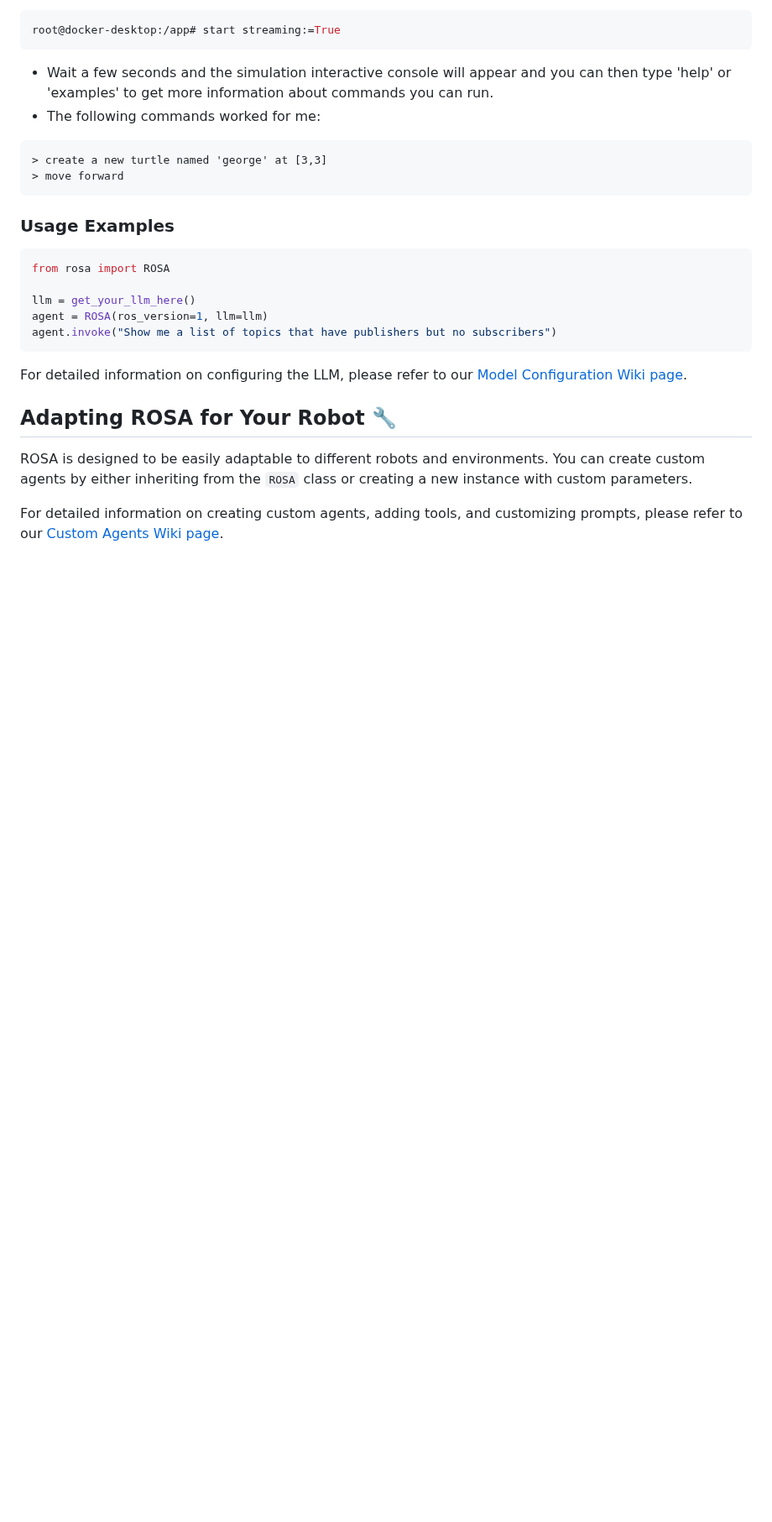
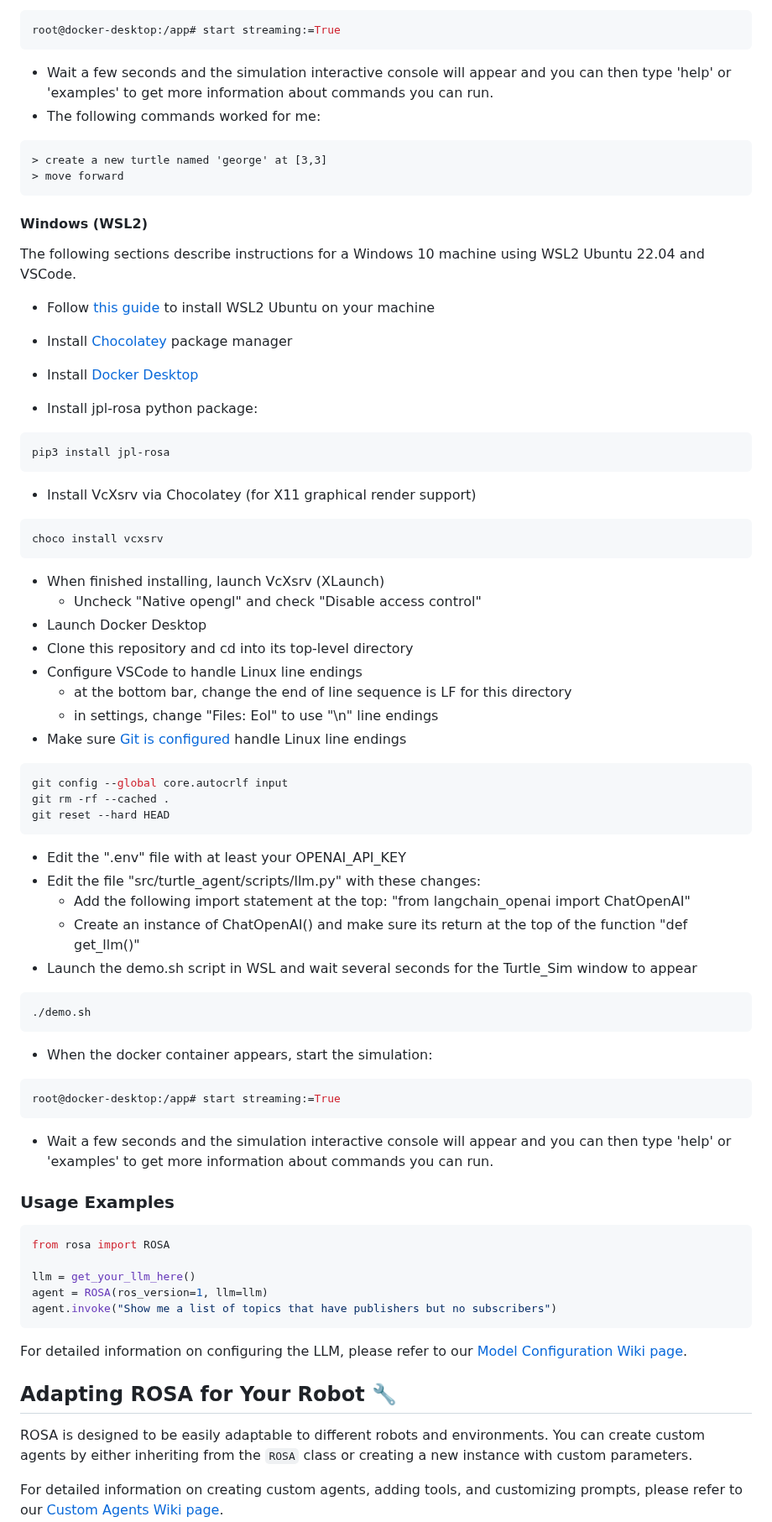
Before and after one commit to nasa-jpl/rosa, a Markdown page: README.md, the part around the change. Shown at 84% size. GitHub-like rendering; blank space fills up the shorter version.

Commit message:
Updated Windows Instructions on README

````diff
--- a/README.md
+++ b/README.md
@@ -100,6 +100,50 @@ root@docker-desktop:/app# start streaming:=True
 > move forward
 ```
 
+
+#### Windows (WSL2)
+The following sections describe instructions for a Windows 10 machine using WSL2 Ubuntu 22.04 and VSCode.
+
+* Follow [this guide](https://learn.microsoft.com/en-us/windows/wsl/install) to install WSL2 Ubuntu on your machine
+* Install [Chocolatey](https://chocolatey.org/install) package manager
+* Install [Docker Desktop](https://www.docker.com/products/docker-desktop/)
+
+* Install jpl-rosa python package:
+```bash
+pip3 install jpl-rosa
+```
+* Install VcXsrv via Chocolatey (for X11 graphical render support)
+```powershell
+choco install vcxsrv
+```
+* When finished installing, launch VcXsrv (XLaunch)
+  * Uncheck "Native opengl" and check "Disable access control"
+* Launch Docker Desktop
+* Clone this repository and cd into its top-level directory
+* Configure VSCode to handle Linux line endings
+  * at the bottom bar, change the end of line sequence is LF for this directory
+  * in settings, change "Files: Eol" to use "\n" line endings
+* Make sure [Git is configured](https://docs.github.com/en/get-started/getting-started-with-git/configuring-git-to-handle-line-endings?platform=linux) handle Linux line endings
+```bash
+git config --global core.autocrlf input
+git rm -rf --cached .
+git reset --hard HEAD
+```
+* Edit the ".env" file with at least your OPENAI_API_KEY
+* Edit the file "src/turtle_agent/scripts/llm.py" with these changes:
+  * Add the following import statement at the top:  "from langchain_openai import ChatOpenAI"
+  * Create an instance of ChatOpenAI() and make sure its return at the top of the function "def get_llm()"
+* Launch the demo.sh script in WSL and wait several seconds for the Turtle_Sim window to appear
+```bash
+./demo.sh
+```
+* When the docker container appears, start the simulation:
+```bash
+root@docker-desktop:/app# start streaming:=True
+```
+* Wait a few seconds and the simulation interactive console will appear and you can then type 'help' or 'examples' to get more information about commands you can run.
+
+
 ### Usage Examples
 
 ```python
````
